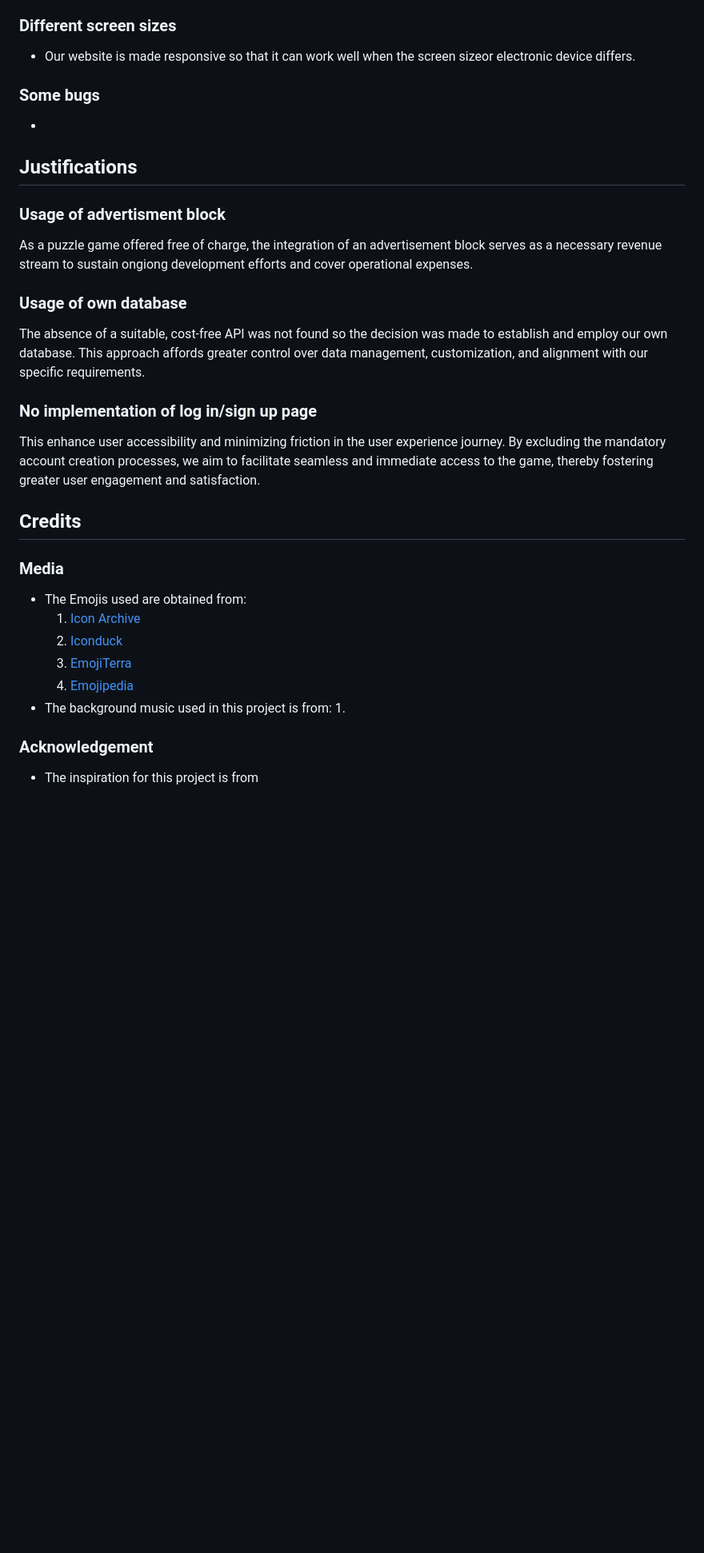
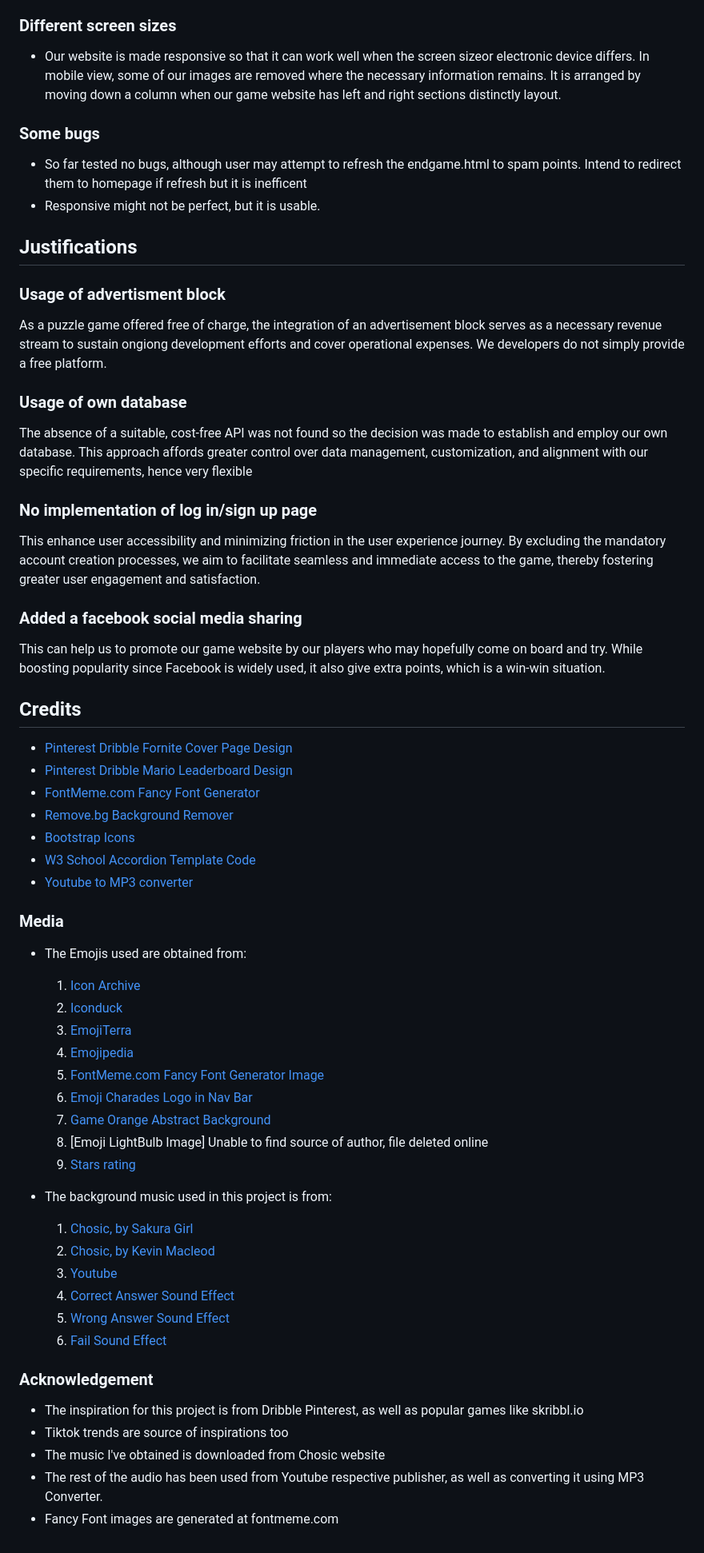
Before and after one commit to j0van-ong/FED_Assignment2, a Markdown page: README.md, the part around the change printed below. Shown: that part at 80% size. Drawn GitHub-style; blank space fills up the shorter version.

```diff
--- a/README.md
+++ b/README.md
@@ -67,24 +112,53 @@ For this application, we will be dealing with two datasets,
   1. Try clicking on the music button to start/stop playing the background music.
   2. Try clicking on the 'Refresh' button where the leaderboard will refresh without refreshing the whole page.
 ### Different screen sizes
-- Our website is made responsive so that it can work well when the screen sizeor electronic device differs.
+- Our website is made responsive so that it can work well when the screen sizeor electronic device differs. In mobile view, some of our images are removed where the necessary information remains. It is arranged by moving down a column when our game website has left and right sections distinctly layout.
 ### Some bugs
--
+- So far tested no bugs, although user may attempt to refresh the endgame.html to spam points. Intend to redirect them to homepage if refresh but it is inefficent
+- Responsive might not be perfect, but it is usable.
+
 ## Justifications
 ### Usage of advertisment block
-As a puzzle game offered free of charge, the integration of an advertisement block serves as a necessary revenue stream to sustain ongiong development efforts and cover operational expenses.
+As a puzzle game offered free of charge, the integration of an advertisement block serves as a necessary revenue stream to sustain ongiong development efforts and cover operational expenses. We developers do not simply provide a free platform.
 ### Usage of own database
-The absence of a suitable, cost-free API was not found so the decision was made to establish and employ our own database. This approach affords greater control over data management, customization, and alignment with our specific requirements.
+The absence of a suitable, cost-free API was not found so the decision was made to establish and employ our own database. This approach affords greater control over data management, customization, and alignment with our specific requirements, hence very flexible
 ### No implementation of log in/sign up page
 This enhance user accessibility and minimizing friction in the user experience journey. By excluding the mandatory account creation processes, we aim to facilitate seamless and immediate access to the game, thereby fostering greater user engagement and satisfaction.
+### Added a facebook social media sharing
+This can help us to promote our game website by our players who may hopefully come on board and try. While boosting popularity since Facebook is widely used, it also give extra points, which is a win-win situation.
+
 ## Credits
+- [Pinterest Dribble Fornite Cover Page Design](https://pin.it/2kGhQBM8T)
+- [Pinterest Dribble Mario Leaderboard Design](https://pin.it/3IhPpJtdg)
+- [FontMeme.com Fancy Font Generator](https://fontmeme.com/fancy-fonts/)
+- [Remove.bg Background Remover](https://www.remove.bg/)
+- [Bootstrap Icons](https://icons.getbootstrap.com/)
+- [W3 School Accordion Template Code](https://www.w3schools.com/w3css/w3css_accordions.asp)
+- [Youtube to MP3 converter](https://mp3-convert.org/youtube-to-mp3-converterss/)
+
 ### Media
 - The Emojis used are obtained from:
   1. [Icon Archive](https://www.iconarchive.com/search?q=emoji&page=1)
   2. [Iconduck](https://iconduck.com/search?query=emoji)
   3. [EmojiTerra](https://emojiterra.com/)
   4. [Emojipedia](https://emojipedia.org/)
+  5. [FontMeme.com Fancy Font Generator Image](https://fontmeme.com/fancy-fonts/)
+  6. [Emoji Charades Logo in Nav Bar](https://th.bing.com/th/id/OIP.wbYXAveutv-TGBArcXFYRAHaJ3?pid=ImgDet&w=474&h=631&rs=1)
+  7. [Game Orange Abstract Background](https://www.tanikal.com/wp-content/uploads/2018/01/abstract-orange-shapes-or-1024x576.jpg)
+  8. [Emoji LightBulb Image] Unable to find source of author, file deleted online
+  9. [Stars rating](https://cdn1.vectorstock.com/i/1000x1000/23/65/game-star-isolated-icon-vector-12612365.jpg)
+
+
 - The background music used in this project is from:
-  1.
+  1. [Chosic, by Sakura Girl](https://www.chosic.com/download-audio/58136/)
+  2. [Chosic, by Kevin Macleod](https://www.chosic.com/download-audio/45420/)
+  3. [Youtube](https://www.youtube.com)
+    1. [Correct Answer Sound Effect](https://youtu.be/ZvlvhIpcflA?si=I_YF-Ti5awx6Pcwy)
+    2. [Wrong Answer Sound Effect](https://youtu.be/ny6qazpJqIw?si=RiLN8N2Ds5RuHYSi)
+    3. [Fail Sound Effect](https://youtu.be/RIFDznK3SvY?si=IcZmFj_-XEprmXj3)
 ### Acknowledgement
-- The inspiration for this project is from
+- The inspiration for this project is from Dribble Pinterest, as well as popular games like skribbl.io
+- Tiktok trends are source of inspirations too
+- The music I've obtained is downloaded from Chosic website
+- The rest of the audio has been used from Youtube respective publisher, as well as converting it using MP3 Converter.
+- Fancy Font images are generated at fontmeme.com
```
Also changed, not shown: other parts of README.md (+53 -8 lines).
